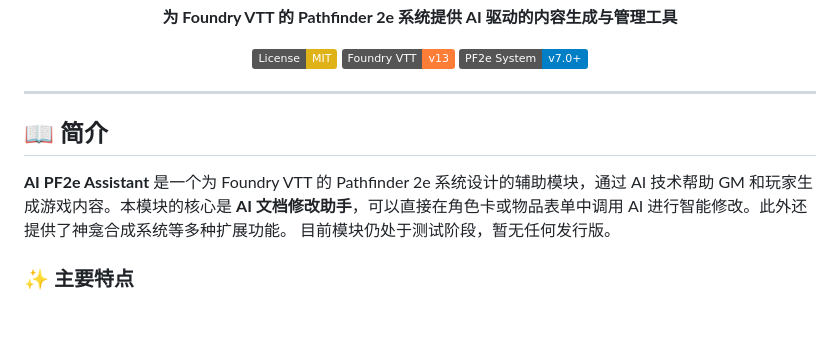
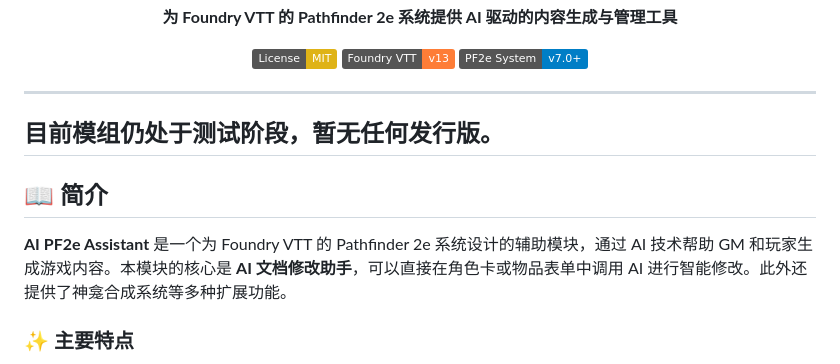
Before and after one commit to losyky/ai-pf2e-assistant, a Markdown page: README.md, the part around the change printed below. Drawn GitHub-style; badges without logos; blank space fills up the shorter version.

```diff
--- a/README.md
+++ b/README.md
@@ -12,11 +12,12 @@
 </div>
 
 ---
-
+**目前模组仍处于测试阶段，暂无任何发行版。**
+---
 ## 📖 简介
 
 **AI PF2e Assistant** 是一个为 Foundry VTT 的 Pathfinder 2e 系统设计的辅助模块，通过 AI 技术帮助 GM 和玩家生成游戏内容。本模块的核心是 **AI 文档修改助手**，可以直接在角色卡或物品表单中调用 AI 进行智能修改。此外还提供了神龛合成系统等多种扩展功能。
-目前模块仍处于测试阶段，暂无任何发行版。
+
 
 ### ✨ 主要特点
 
```
Also changed, not shown: other parts of README.md (+1 -1 lines).
